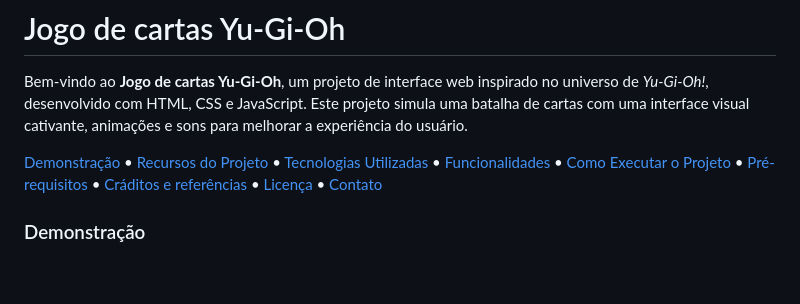
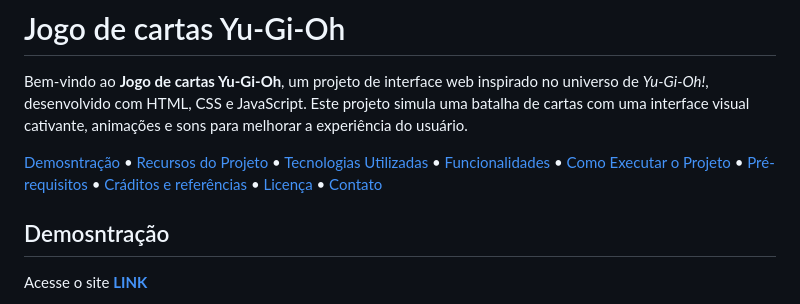
Before and after one commit to patyfreitasbr/jogo-de-cartas-yu-gi-oh, a Markdown page: README.md, the part around one of its changes. Drawn GitHub-style; blank space fills up the shorter version.

```diff
--- a/README.md
+++ b/README.md
@@ -2,7 +2,7 @@
 
 Bem-vindo ao **Jogo de cartas Yu-Gi-Oh**, um projeto de interface web inspirado no universo de *Yu-Gi-Oh!*, desenvolvido com HTML, CSS e JavaScript. Este projeto simula uma batalha de cartas com uma interface visual cativante, animações e sons para melhorar a experiência do usuário.
 
-[Demonstração](#demonstração)
+[ Demosntração](#demonstracao)
 • [Recursos do Projeto](#recursos-do-projeto)
 • [Tecnologias Utilizadas](#tecnologias-utilizadas)
 • [Funcionalidades](#funcionalidades)
@@ -12,5 +12,6 @@ Bem-vindo ao **Jogo de cartas Yu-Gi-Oh**, um projeto de interface web inspirado
 • [Licença](#licença)
 • [Contato](#contato)
 
-### Demonstração
+## Demosntração
+ Acesse o site **[LINK]( Demosntração)**
 
```
Also changed, not shown: other parts of README.md (+6 -2 lines).
